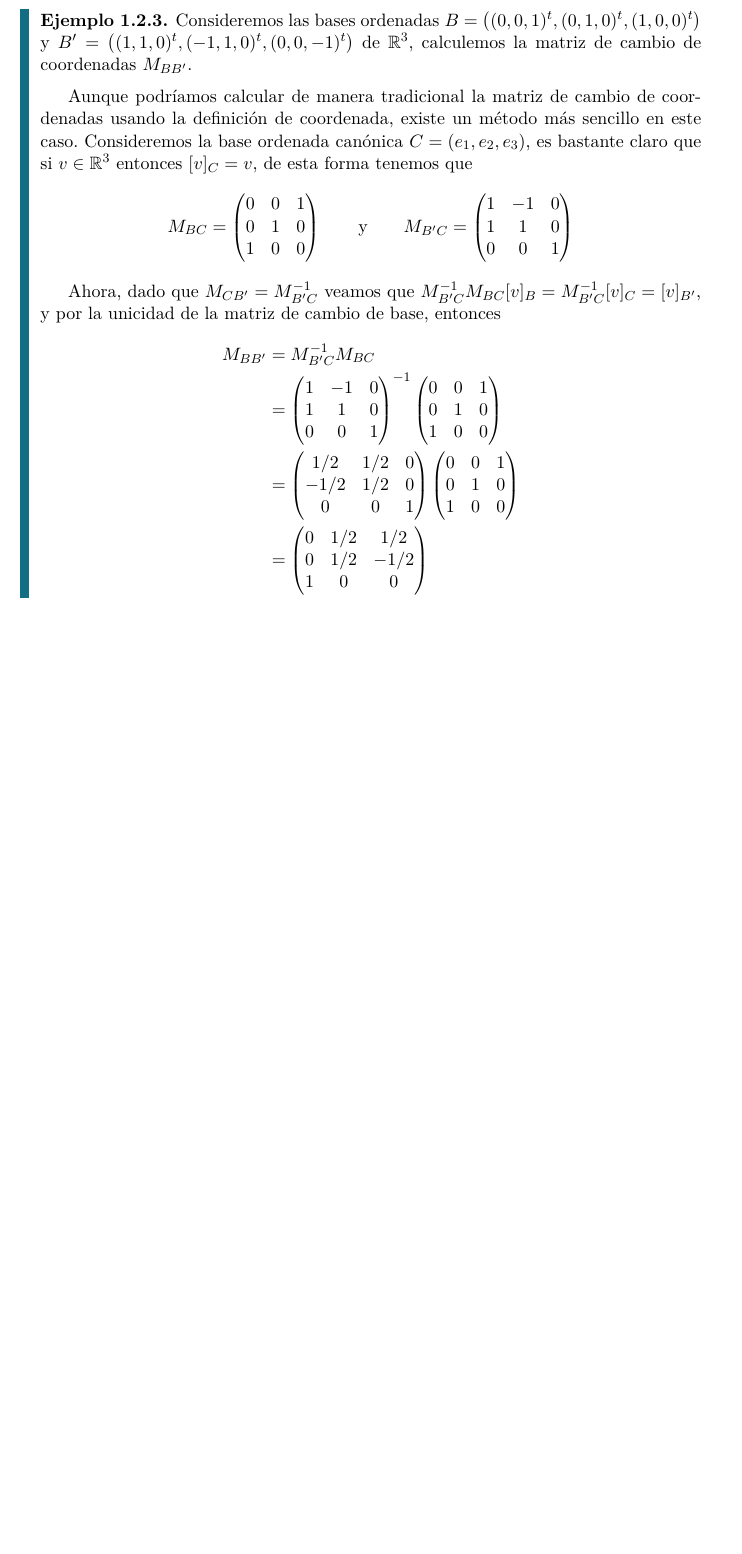
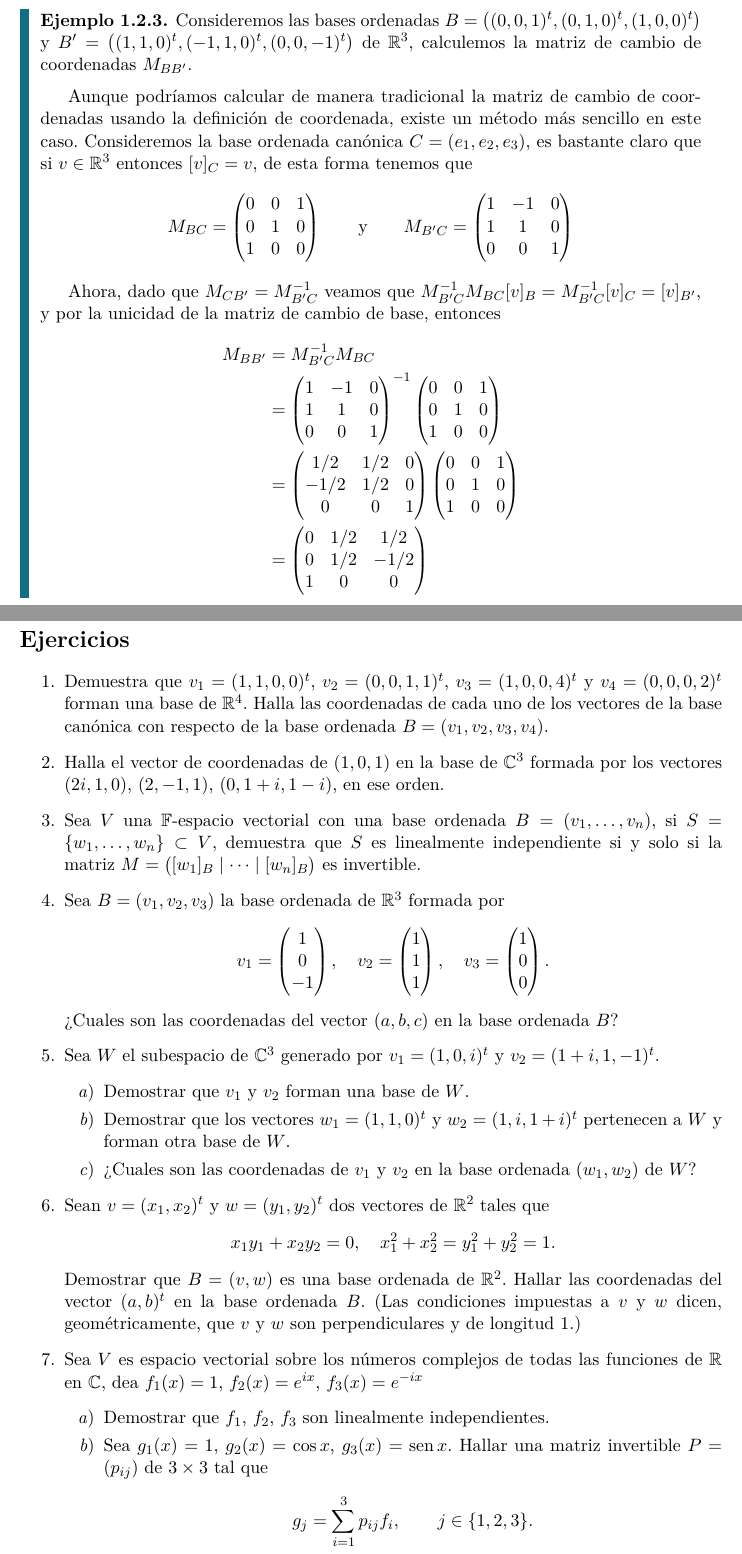
Before and after one commit to CarlosCuxim/Notas-ALII, a LaTeX document (main.tex, which reads capitulos/capitulo1-2.tex): part of page 17 of 28 before the commit and two parts of pages 17 and 18 of 29 after it, the two joined at a grey line, cut so that both start at the same text, the shorter picture padded with empty space. Compiled offline with pdfLaTeX.

Commit message:
Agregado ejercicios de la sección 1.2

```diff
--- a/capitulos/capitulo1-2.tex
+++ b/capitulos/capitulo1-2.tex
@@ -179,3 +179,39 @@ Este teorema nos afirma que si tenemos una base ordenada $B$, entonces para cual
         \end{pmatrix}
   \end{align*}
 \end{example}
+
+
+
+\ExerciseSection
+
+\begin{exerciselist}
+  \item Demuestra que $v_1 = (1, 1, 0, 0)^t$, $v_2 = (0, 0, 1, 1)^t$, $v_3 = (1, 0, 0, 4)^t$ y $v_4 = (0, 0, 0, 2)^t$ forman una base de $\R^4$. Halla las coordenadas de cada uno de los vectores de la base canónica con respecto de la base ordenada $B = (v_1, v_2, v_3, v_4)$.
+
+  \item Halla el vector de coordenadas de $(1, 0, 1)$ en la base de $\C^3$ formada por los vectores $(2i, 1, 0)$, $(2, -1, 1)$, $(0, 1+i, 1-i)$, en ese orden.
+
+  \item Sea $V$ una $\F$-espacio vectorial con una base ordenada $B = (v_1, \ldots, v_n)$, si $S = \{w_1, \ldots, w_n\} \subset V$, demuestra que $S$ es linealmente independiente si y solo si la matriz $M = \bigl( [w_1]_B \mid \cdots \mid [w_n]_B\bigr)$ es invertible.
+
+  \item Sea $B = (v_1, v_2, v_3)$ la base ordenada de $\R^3$ formada por
+    \[
+      v_1 = \begin{pmatrix} 1 \\ 0 \\ -1 \end{pmatrix}, \quad
+      v_2 = \begin{pmatrix} 1 \\ 1 \\ 1 \end{pmatrix}, \quad
+      v_3 = \begin{pmatrix} 1 \\ 0 \\ 0 \end{pmatrix}.
+    \]
+    ¿Cuales son las coordenadas del vector $(a,b,c)$ en la base ordenada $B$?
+
+  \item Sea $W$ el subespacio de $\C^3$ generado por $v_1 = (1, 0, i)^t$ y $v_2 = (1+i, 1, -1)^t$.
+    \begin{enumerate}
+      \item Demostrar que $v_1$ y $v_2$ forman una base de $W$.
+      \item Demostrar que los vectores $w_1 = (1, 1, 0)^t$ y $w_2 = (1, i, 1+i)^t$ pertenecen a $W$ y forman otra base de $W$.
+      \item ¿Cuales son las coordenadas de $v_1$ y $v_2$ en la base ordenada $(w_1, w_2)$ de $W$?
+    \end{enumerate}
+
+  \item Sean $v = (x_1, x_2)^t$ y $w = (y_1, y_2)^t$ dos vectores de $\R^2$ tales que
+    \[ x_1 y_1 + x_2 y_2 = 0, \quad x_1^2 + x_2^2 = y_1^2 + y_2^2 = 1. \]
+    Demostrar que $B = (v, w)$ es una base ordenada de $\R^2$. Hallar las coordenadas del vector $(a,b)^t$ en la base ordenada $B$. (Las condiciones impuestas a $v$ y $w$ dicen, geométricamente, que $v$ y $w$ son perpendiculares y de longitud 1.)
+
+  \item Sea $V$ es espacio vectorial sobre los números complejos de todas las funciones de $\R$ en $\C$, dea $f_1(x) = 1$, $f_2(x) = e^{ix}$,  $f_3(x) = e^{-ix}$
+    \begin{enumerate}
+      \item Demostrar que $f_1$, $f_2$, $f_3$ son linealmente independientes.
+      \item Sea $g_1(x)= 1$, $g_2(x) = \cos x$, $g_3(x) = \sen x$. Hallar una matriz invertible $P = (p_{ij})$ de $3 \times 3$ tal que
+        \[ g_j = \sum_{i=1}^3 p_{ij} f_i, \qquad j \in \{1, 2, 3\}. \]
```
Also changed, not shown: capitulos/capitulo1-2.tex (4 more changed lines).
